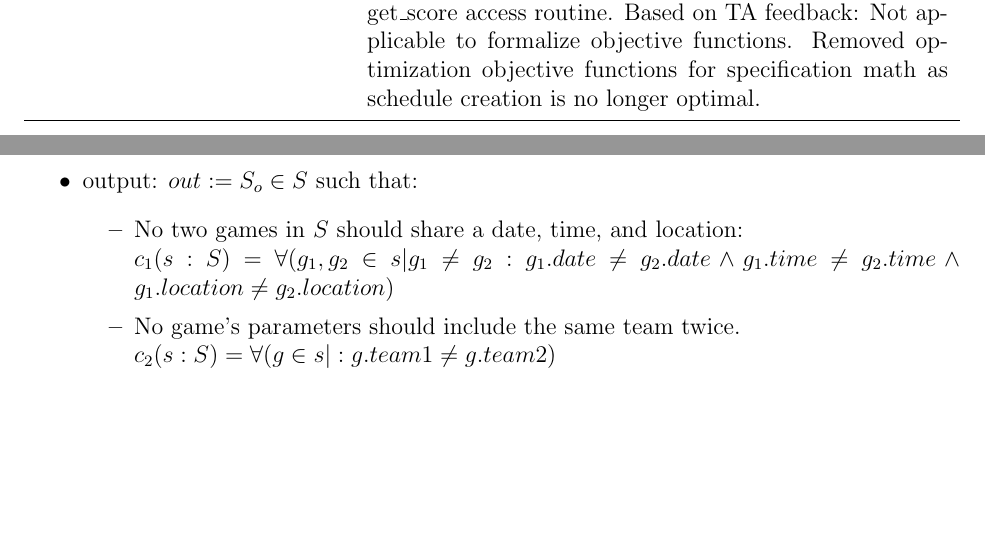
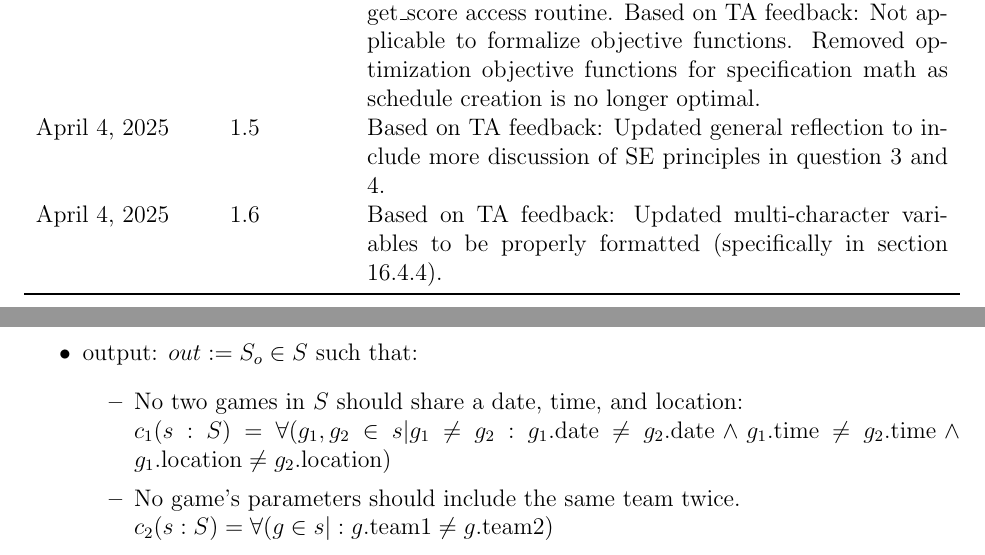
Before and after one commit to Nicholas-Fabugais-Inaba/Sandlot, a LaTeX document (docs/Design/SoftDetailedDes/MIS.tex): two parts of pages 2 and 24 of 31, joined at a grey line, cut so that both start at the same text, the shorter picture padded with empty space. Compiled offline with pdfLaTeX.

Commit message:
closes #456

```diff
--- a/docs/Design/SoftDetailedDes/MIS.tex
+++ b/docs/Design/SoftDetailedDes/MIS.tex
@@ -61,6 +61,8 @@ update or overwrite. References seem to be working appropriately.\\
 April 4, 2025 & 1.4 & Based on TA feedback: Updated document semantics and
 get\_score access routine. Based on TA feedback: Not applicable to formalize objective functions. Removed
 optimization objective functions for specification math as schedule creation is no longer optimal.\\
+April 4, 2025 & 1.5 & Based on TA feedback: Updated general reflection to include more discussion of SE principles in question 3 and 4. \\
+April 4, 2025 & 1.6 & Based on TA feedback: Updated multi-character variables to be properly formatted (specifically in section 16.4.4). \\
 \bottomrule
 \end{tabularx}
 
@@ -921,8 +923,8 @@ None
 \item output: $out := S_o \in S$ such that:
 \begin{itemize}
   \item No two games in $S$ should share a date, time, and location:\\
-  $c_1(s:S) = \forall(g_1, g_2 \in s | g_1 \neq g_2 : g_1.date \neq
-  g_2.date \land g_1.time \neq g_2.time \land g_1.location \neq g_2.location)$
+  $c_1(s:S) = \forall(g_1, g_2 \in s | g_1 \neq g_2 : g_1.\text{date} \neq
+  g_2.\text{date} \land g_1.\text{time} \neq g_2.\text{time} \land g_1.\text{location} \neq g_2.\text{location})$
   \item No game's parameters should include the same team twice.\\
-  $c_2(s:S) = \forall (g \in s |: g.team1 \neq g.team2)$
+  $c_2(s:S) = \forall (g \in s |: g.\text{team1} \neq g.\text{team2})$
   \item No team can play more than one game in a day.\\
```
Also changed, not shown: docs/Design/SoftDetailedDes/MIS.pdf, docs/Design/SoftDetailedDes/MIS.tex (14 more changed lines).
